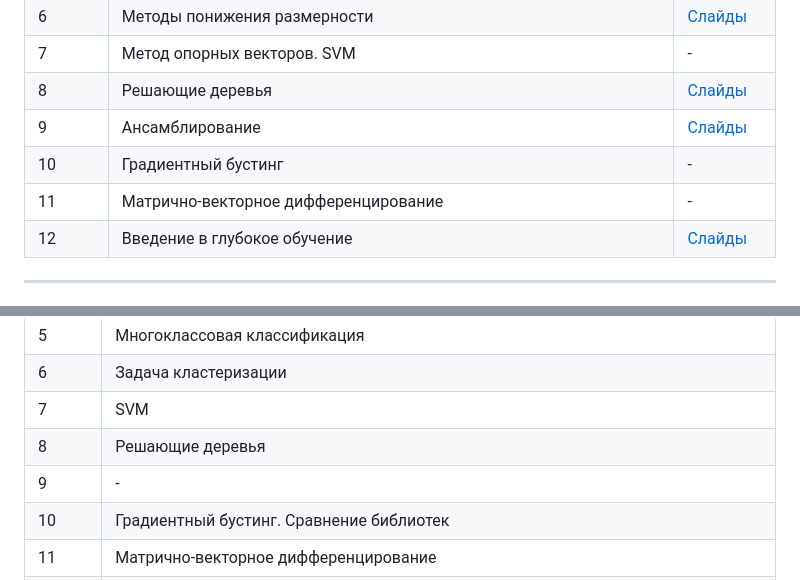
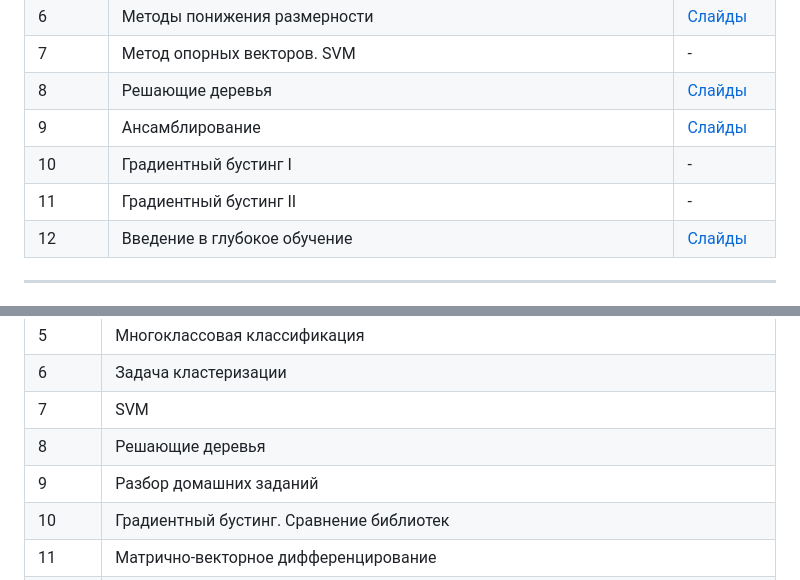
Before and after one commit to denisfeniska/Mipt, a Markdown page: README.md, 2 parts joined by grey strips. Rendered like a GitHub page.

```diff
--- a/README.md
+++ b/README.md
@@ -17,8 +17,8 @@
 | 7 | Метод опорных векторов. SVM | - |
 | 8 | Решающие деревья | [Слайды](Лекции/08%20лекция/ИСП%20РАН%20весна%202025%20лекция%208%20презентация.pdf) |
 | 9 | Ансамблирование | [Слайды](Лекции/09%20лекция/ИСП%20РАН%20весна%202025%20лекция%209%20презентация.pdf) |
-| 10 | Градиентный бустинг | - |
-| 11 | Матрично-векторное дифференцирование | - |
+| 10 | Градиентный бустинг I | - |
+| 11 | Градиентный бустинг II | - |
 | 12 | Введение в глубокое обучение | [Слайды](Лекции/12%20лекция/ИСП%20РАН%20весна%202025%20лекция%2012%20презентация.pdf) |
 
 ---
@@ -35,7 +35,7 @@
 | 6 | Задача кластеризации |
 | 7 | SVM |
 | 8 | Решающие деревья |
-| 9 | - |
+| 9 | Разбор домашних заданий |
 | 10 | Градиентный бустинг. Сравнение библиотек |
 | 11 | Матрично-векторное дифференцирование |
 | 12 | Библиотеки автоматического дифференцирования. Pytorch. Обучаем свою первую рекуррентную сеть |
```
